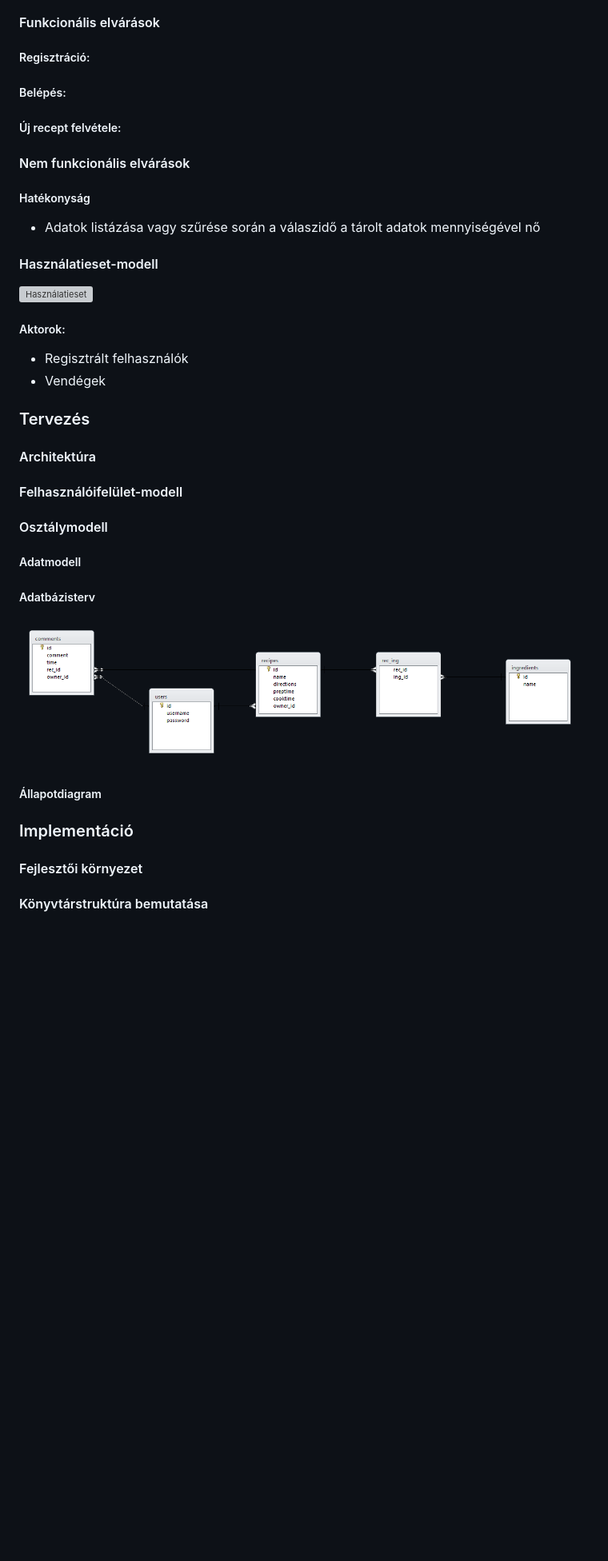
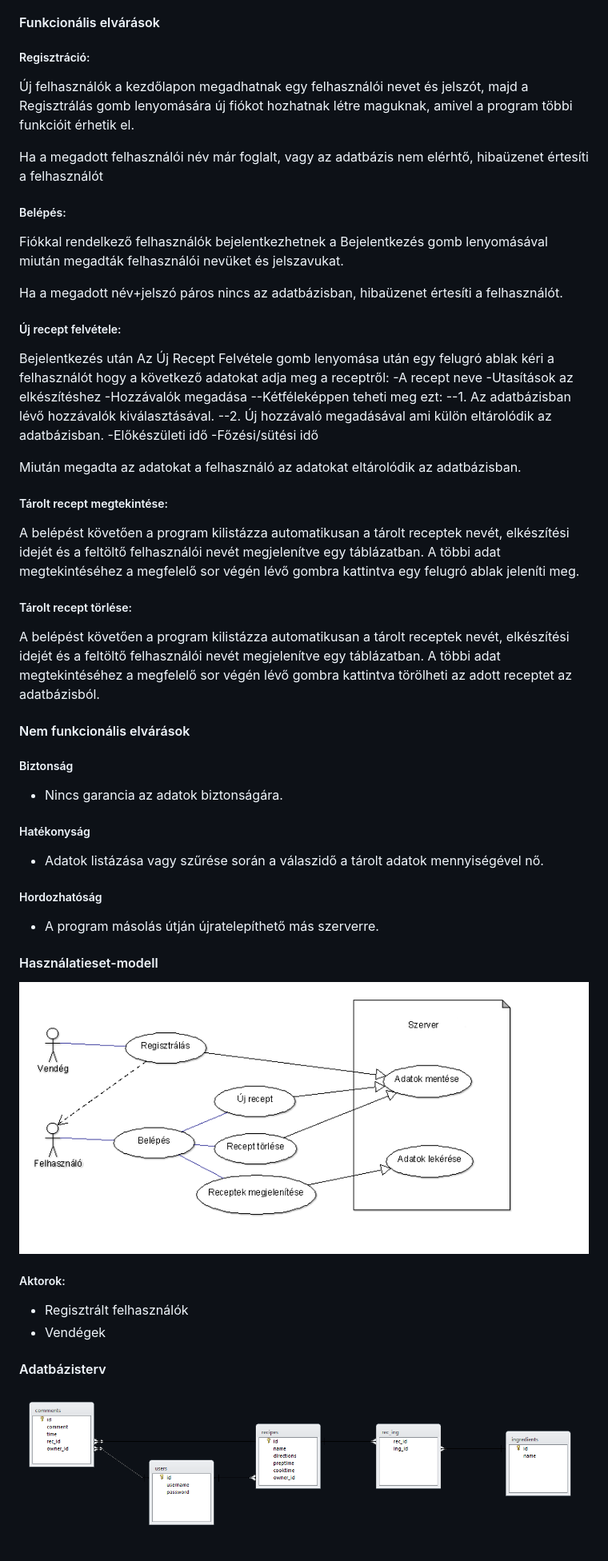
Before and after one commit to Misterfoster/alkfelj, a Markdown page: docs/WIP_Doku.md, the part around the change. Shown: that part at 80% size. Drawn GitHub-style; pictures changed too: docs/images/UseCase.png (added); blank space fills up the shorter version; grey boxes are pictures that could not be loaded.

```diff
--- a/docs/WIP_Doku.md
+++ b/docs/WIP_Doku.md
@@ -7,17 +7,46 @@
 
 #### Funkcionális elvárások
 ##### Regisztráció:
+Új felhasználók a kezdőlapon megadhatnak egy felhasználói nevet és jelszót, majd a Regisztrálás gomb lenyomására új fiókot hozhatnak létre maguknak, amivel a program többi funkcióit érhetik el.
+
+Ha a megadott felhasználói név már foglalt, vagy az adatbázis nem elérhtő, hibaüzenet értesíti a felhasználót
 
 ##### Belépés:
+Fiókkal rendelkező felhasználók bejelentkezhetnek a Bejelentkezés gomb lenyomásával miután megadták felhasználói nevüket és jelszavukat.
+
+Ha a megadott név+jelszó páros nincs az adatbázisban, hibaüzenet értesíti a felhasználót.
 
 ##### Új recept felvétele:
+Bejelentkezés után Az Új Recept Felvétele gomb lenyomása után egy felugró ablak kéri a felhasználót hogy a következő adatokat adja meg a receptről:
+-A recept neve
+-Utasítások az elkészítéshez
+-Hozzávalók megadása
+	--Kétféleképpen teheti meg ezt:
+	--1. Az adatbázisban lévő hozzávalók kiválasztásával.
+	--2. Új hozzávaló megadásával ami külön eltárolódik az adatbázisban.
+-Előkészületi idő
+-Főzési/sütési idő
 
+Miután megadta az adatokat a felhasználó az adatokat eltárolódik az adatbázisban.
+
+##### Tárolt recept megtekintése:
+A belépést követően a program kilistázza automatikusan a tárolt receptek nevét, elkészítési idejét és a feltöltő felhasználói nevét megjelenítve egy táblázatban.
+A többi adat megtekintéséhez a megfelelő sor végén lévő gombra kattintva egy felugró ablak jeleníti meg.
+
+##### Tárolt recept törlése:
+A belépést követően a program kilistázza automatikusan a tárolt receptek nevét, elkészítési idejét és a feltöltő felhasználói nevét megjelenítve egy táblázatban.
+A többi adat megtekintéséhez a megfelelő sor végén lévő gombra kattintva törölheti az adott receptet az adatbázisból.
 
 #### Nem funkcionális elvárások
 
+##### Biztonság
+  - Nincs garancia az adatok biztonságára.
+
 ##### Hatékonyság
-  - Adatok listázása vagy szűrése során a válaszidő a tárolt adatok mennyiségével nő
+  - Adatok listázása vagy szűrése során a válaszidő a tárolt adatok mennyiségével nő.
 
+##### Hordozhatóság
+  - A program másolás útján újratelepíthető más szerverre.
 
 #### Használatieset-modell
 ![Használatieset](images/UseCase.png)
@@ -26,22 +55,5 @@
   - Regisztrált felhasználók
   - Vendégek
 
-
-
-### Tervezés
-
-#### Architektúra
-
-#### Felhasználóifelület-modell
-
-#### Osztálymodell
-##### Adatmodell
-
-##### Adatbázisterv
+#### Adatbázisterv
 ![Adtabazis](images/Database.png)
-
-##### Állapotdiagram
-
-### Implementáció
-#### Fejlesztői környezet
-#### Könyvtárstruktúra bemutatása
```
